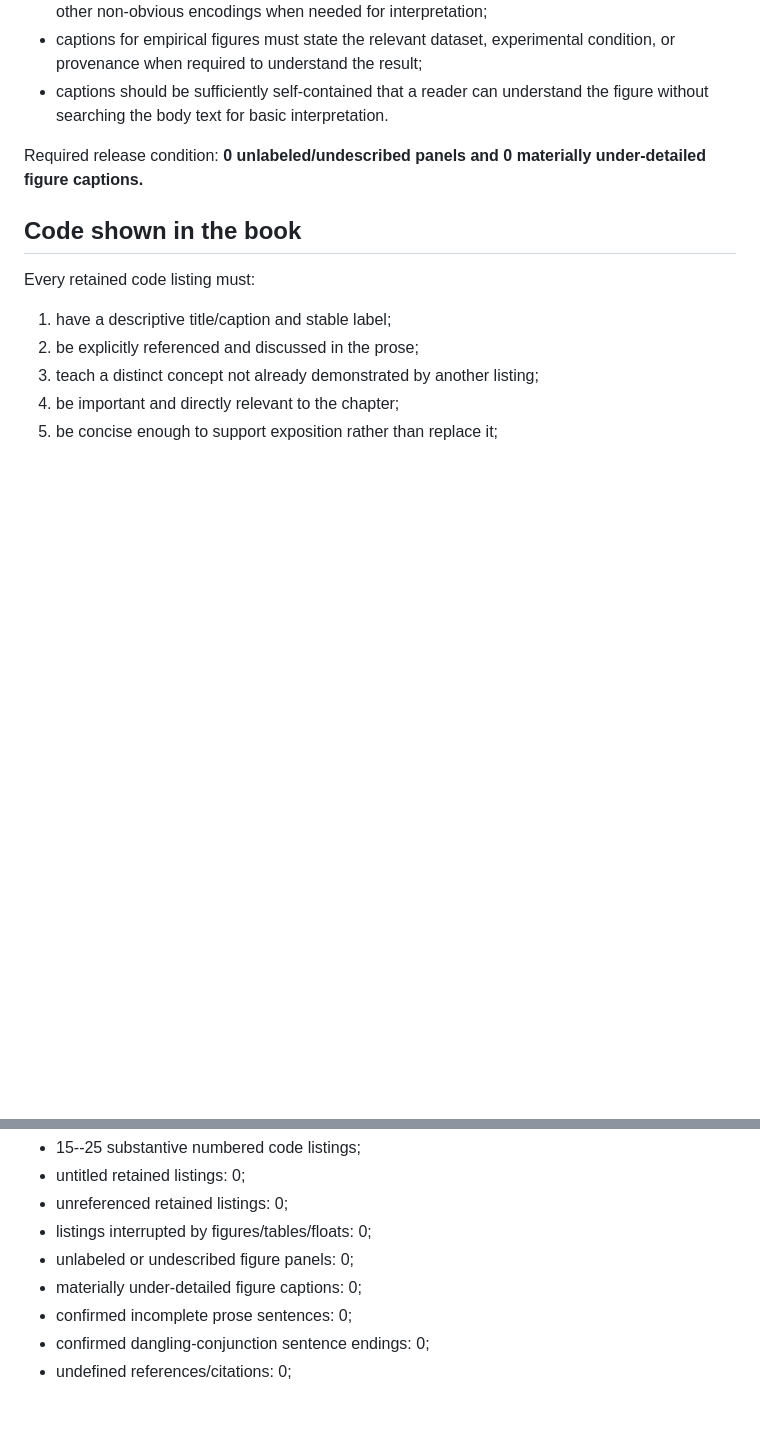
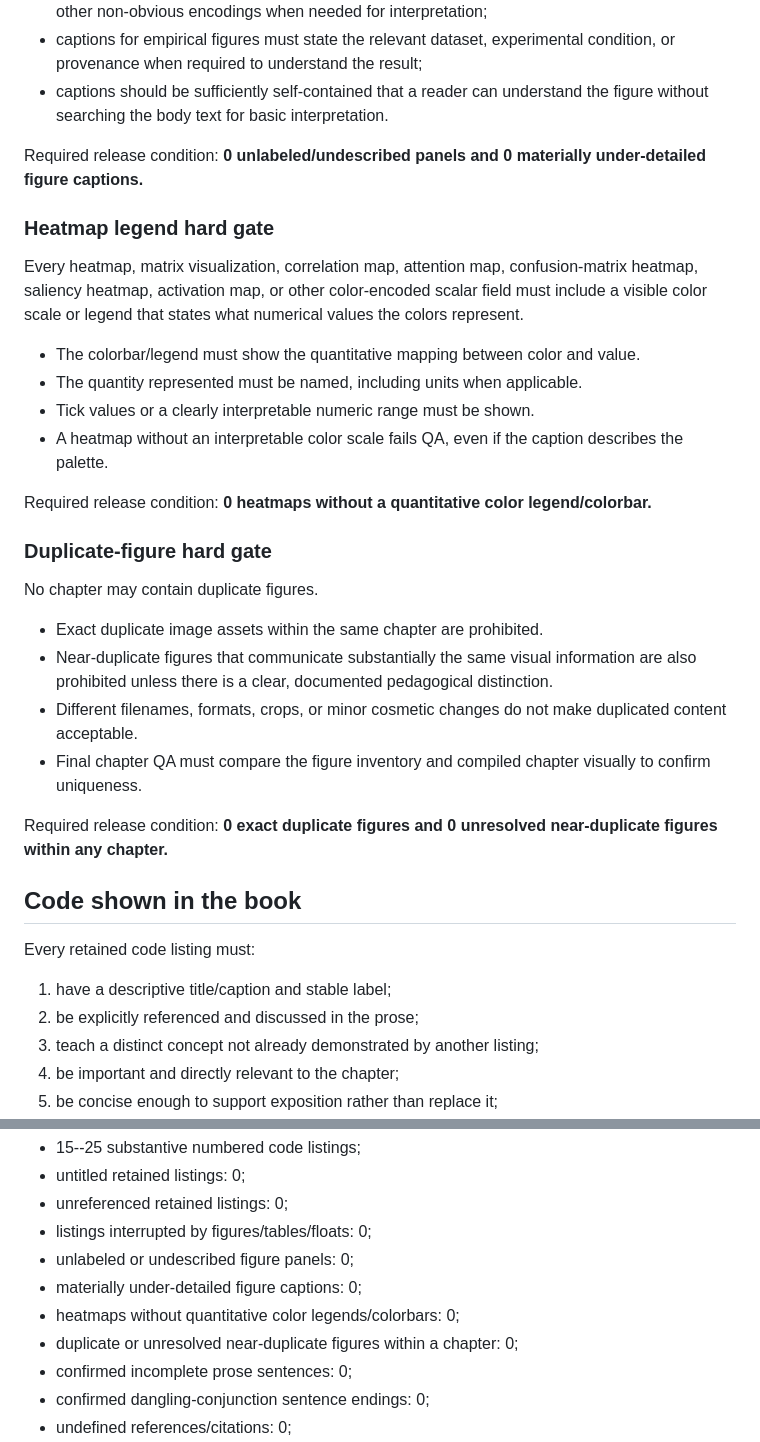
Before and after one commit to JLondon11/AppliedML, a Markdown page: book/EDITORIAL_MANUSCRIPT_POLICY.md, 2 parts joined by grey strips. Rendered like a GitHub page; blank space fills up the shorter version.

Commit message:
Enforce heatmap legends and unique figures per chapter

```diff
--- a/book/EDITORIAL_MANUSCRIPT_POLICY.md
+++ b/book/EDITORIAL_MANUSCRIPT_POLICY.md
@@ -43,6 +43,28 @@ For multi-panel figures:
 
 Required release condition: **0 unlabeled/undescribed panels and 0 materially under-detailed figure captions.**
 
+### Heatmap legend hard gate
+
+Every heatmap, matrix visualization, correlation map, attention map, confusion-matrix heatmap, saliency heatmap, activation map, or other color-encoded scalar field must include a visible color scale or legend that states what numerical values the colors represent.
+
+- The colorbar/legend must show the quantitative mapping between color and value.
+- The quantity represented must be named, including units when applicable.
+- Tick values or a clearly interpretable numeric range must be shown.
+- A heatmap without an interpretable color scale fails QA, even if the caption describes the palette.
+
+Required release condition: **0 heatmaps without a quantitative color legend/colorbar.**
+
+### Duplicate-figure hard gate
+
+No chapter may contain duplicate figures.
+
+- Exact duplicate image assets within the same chapter are prohibited.
+- Near-duplicate figures that communicate substantially the same visual information are also prohibited unless there is a clear, documented pedagogical distinction.
+- Different filenames, formats, crops, or minor cosmetic changes do not make duplicated content acceptable.
+- Final chapter QA must compare the figure inventory and compiled chapter visually to confirm uniqueness.
+
+Required release condition: **0 exact duplicate figures and 0 unresolved near-duplicate figures within any chapter.**
+
 ## Code shown in the book
 
 Every retained code listing must:
@@ -82,6 +104,8 @@ A chapter may not be accepted until all of the following are true:
 - listings interrupted by figures/tables/floats: 0;
 - unlabeled or undescribed figure panels: 0;
 - materially under-detailed figure captions: 0;
+- heatmaps without quantitative color legends/colorbars: 0;
+- duplicate or unresolved near-duplicate figures within a chapter: 0;
 - confirmed incomplete prose sentences: 0;
 - confirmed dangling-conjunction sentence endings: 0;
 - undefined references/citations: 0;
```
